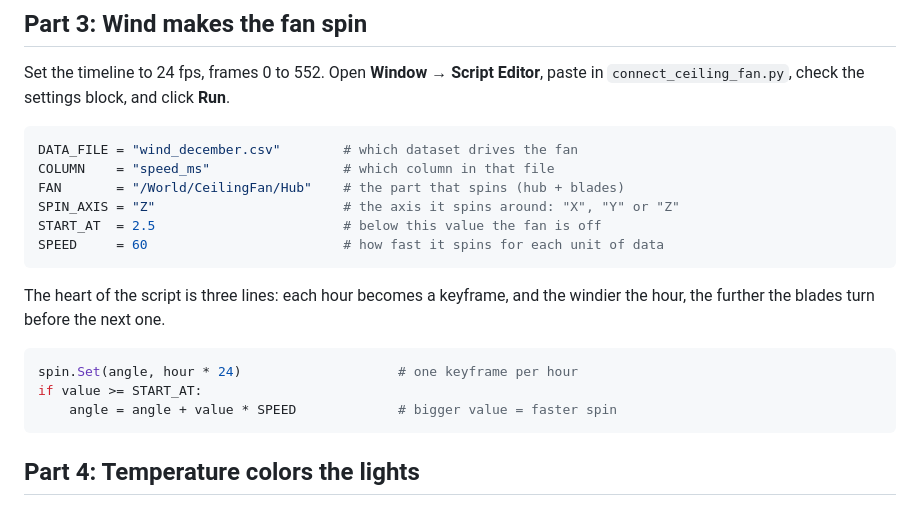
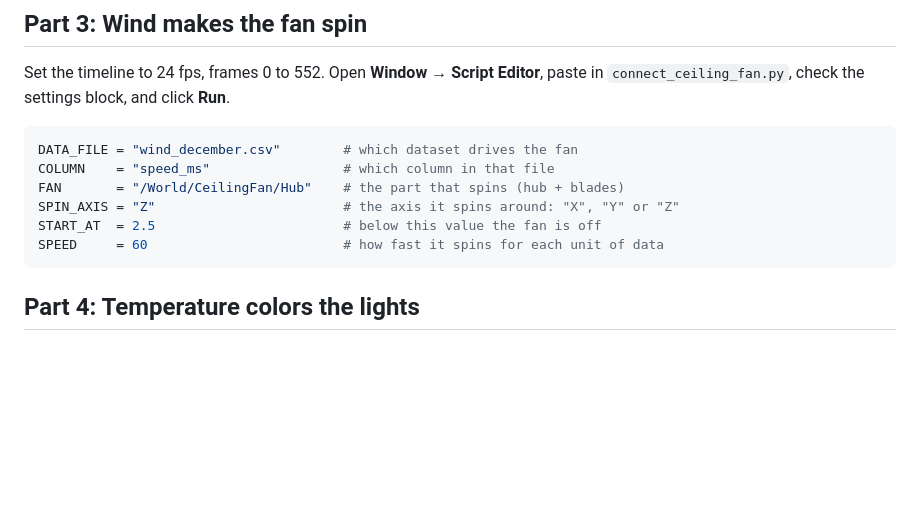
Before and after one commit to ASU-IXD/ixd, a Markdown page: simulation-with-dataset.md, the part around one of its changes. Drawn GitHub-style; blank space fills up the shorter version.

Commit message:
changes
Removed code snippet explaining keyframe logic for fan simulation.

````diff
--- a/simulation-with-dataset.md
+++ b/simulation-with-dataset.md
@@ -83,14 +83,6 @@ START_AT  = 2.5                        # below this value the fan is off
 SPEED     = 60                         # how fast it spins for each unit of data
 ```
 
-The heart of the script is three lines: each hour becomes a keyframe, and the windier the hour, the further the blades turn before the next one.
-
-```python
-spin.Set(angle, hour * 24)                    # one keyframe per hour
-if value >= START_AT:
-    angle = angle + value * SPEED             # bigger value = faster spin
-```
-
 ## Part 4: Temperature colors the lights
 
 Paste `connect_room_lights_temperature.py` into the Script Editor. Set `ROOM` to the group that holds your lights, then click **Run**.
````
Also changed, not shown: other parts of simulation-with-dataset.md (+2 -0 lines).
